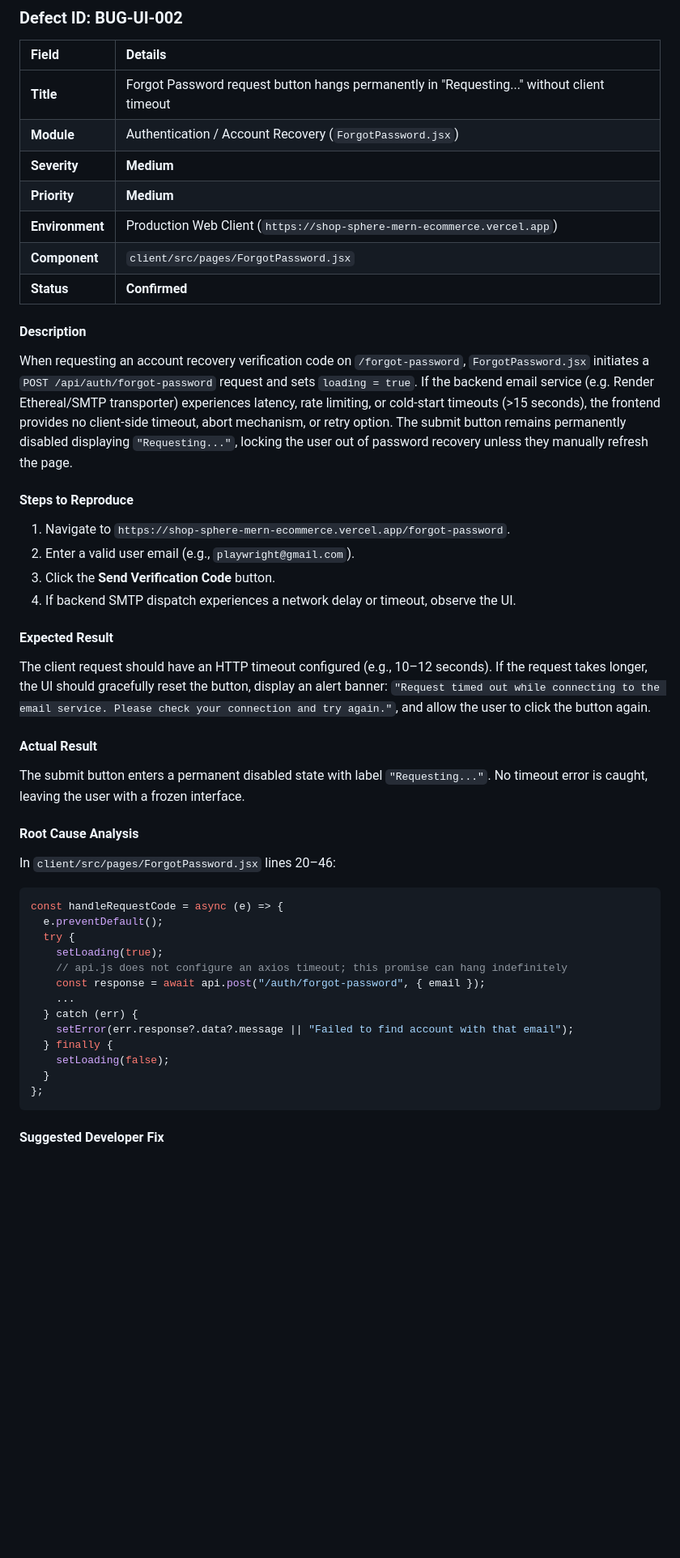
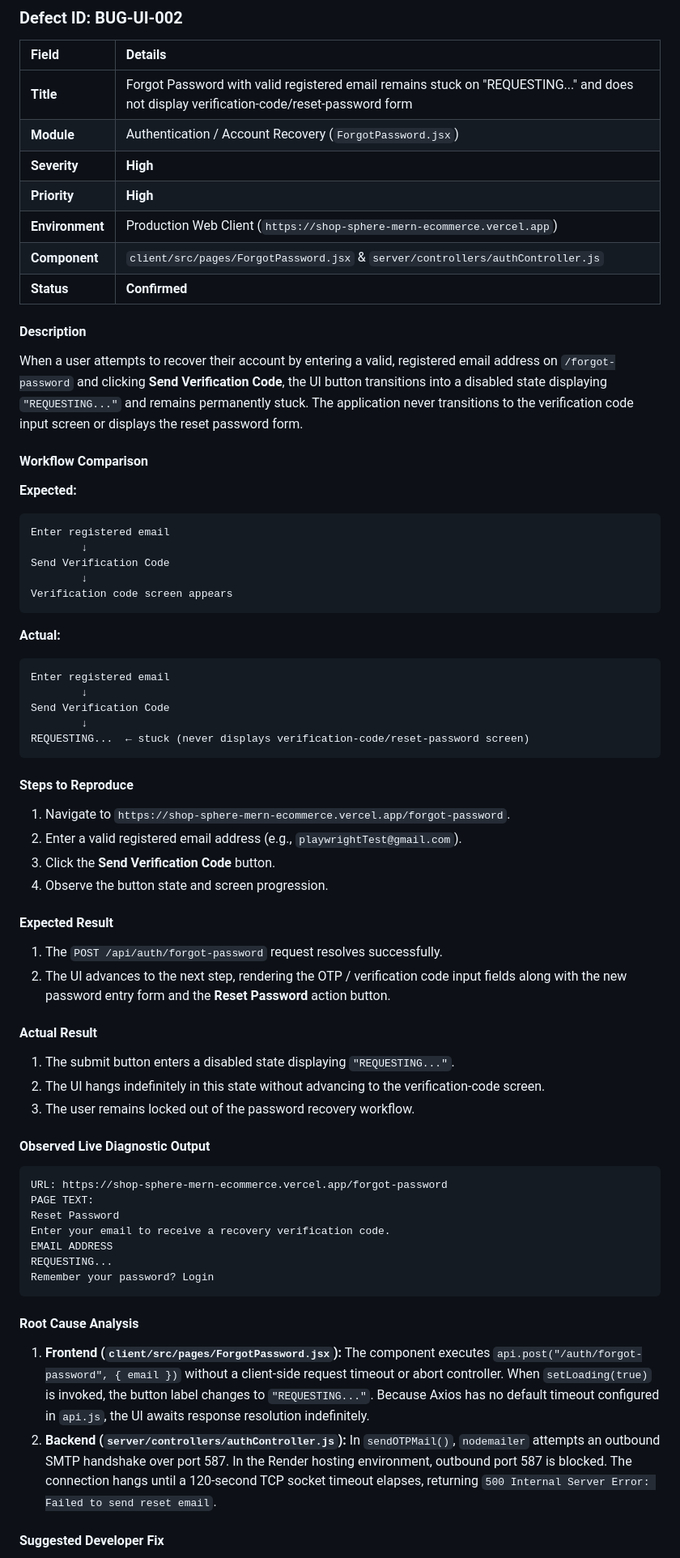
Before and after one commit to sesan-7/shopsphere-qa-automation, a Markdown page: defects/ShopSphere_Bug_Report.md, the part around one of its changes. Shown at 81% size. Rendered like a GitHub page; blank space fills up the shorter version.

Commit message:
Add ShopSphere QA automation documentation

````diff
--- a/defects/ShopSphere_Bug_Report.md
+++ b/defects/ShopSphere_Bug_Report.md
@@ -115,45 +115,67 @@ useEffect(() => {
 
 | Field | Details |
 | :--- | :--- |
-| **Title** | Forgot Password request button hangs permanently in "Requesting..." without client timeout |
+| **Title** | Forgot Password with valid registered email remains stuck on "REQUESTING..." and does not display verification-code/reset-password form |
 | **Module** | Authentication / Account Recovery (`ForgotPassword.jsx`) |
-| **Severity** | **Medium** |
-| **Priority** | **Medium** |
+| **Severity** | **High** |
+| **Priority** | **High** |
 | **Environment** | Production Web Client (`https://shop-sphere-mern-ecommerce.vercel.app`) |
-| **Component** | `client/src/pages/ForgotPassword.jsx` |
+| **Component** | `client/src/pages/ForgotPassword.jsx` & `server/controllers/authController.js` |
 | **Status** | **Confirmed** |
 
 #### Description
-When requesting an account recovery verification code on `/forgot-password`, `ForgotPassword.jsx` initiates a `POST /api/auth/forgot-password` request and sets `loading = true`. If the backend email service (e.g. Render Ethereal/SMTP transporter) experiences latency, rate limiting, or cold-start timeouts (>15 seconds), the frontend provides no client-side timeout, abort mechanism, or retry option. The submit button remains permanently disabled displaying `"Requesting..."`, locking the user out of password recovery unless they manually refresh the page.
+When a user attempts to recover their account by entering a valid, registered email address on `/forgot-password` and clicking **Send Verification Code**, the UI button transitions into a disabled state displaying `"REQUESTING..."` and remains permanently stuck. The application never transitions to the verification code input screen or displays the reset password form.
+
+#### Workflow Comparison
+
+**Expected:**
+```text
+Enter registered email
+        ↓
+Send Verification Code
+        ↓
+Verification code screen appears
+```
+
+**Actual:**
+```text
+Enter registered email
+        ↓
+Send Verification Code
+        ↓
+REQUESTING...  ← stuck (never displays verification-code/reset-password screen)
+```
 
 #### Steps to Reproduce
 1. Navigate to `https://shop-sphere-mern-ecommerce.vercel.app/forgot-password`.
-2. Enter a valid user email (e.g., `playwright@gmail.com`).
+2. Enter a valid registered email address (e.g., `playwrightTest@gmail.com`).
 3. Click the **Send Verification Code** button.
-4. If backend SMTP dispatch experiences a network delay or timeout, observe the UI.
+4. Observe the button state and screen progression.
 
 #### Expected Result
-The client request should have an HTTP timeout configured (e.g., 10–12 seconds). If the request takes longer, the UI should gracefully reset the button, display an alert banner: `"Request timed out while connecting to the email service. Please check your connection and try again."`, and allow the user to click the button again.
+1. The `POST /api/auth/forgot-password` request resolves successfully.
+2. The UI advances to the next step, rendering the OTP / verification code input fields along with the new password entry form and the **Reset Password** action button.
 
 #### Actual Result
-The submit button enters a permanent disabled state with label `"Requesting..."`. No timeout error is caught, leaving the user with a frozen interface.
+1. The submit button enters a disabled state displaying `"REQUESTING..."`.
+2. The UI hangs indefinitely in this state without advancing to the verification-code screen.
+3. The user remains locked out of the password recovery workflow.
+
+#### Observed Live Diagnostic Output
+```text
+URL: https://shop-sphere-mern-ecommerce.vercel.app/forgot-password
+PAGE TEXT:
+Reset Password
+Enter your email to receive a recovery verification code.
+EMAIL ADDRESS
+REQUESTING...
+Remember your password? Login
+```
 
 #### Root Cause Analysis
-In `client/src/pages/ForgotPassword.jsx` lines 20–46:
-```javascript
-const handleRequestCode = async (e) => {
-  e.preventDefault();
-  try {
-    setLoading(true);
-    // api.js does not configure an axios timeout; this promise can hang indefinitely
-    const response = await api.post("/auth/forgot-password", { email });
-    ...
-  } catch (err) {
-    setError(err.response?.data?.message || "Failed to find account with that email");
-  } finally {
-    setLoading(false);
-  }
-};
-```
+1. **Frontend (`client/src/pages/ForgotPassword.jsx`):**
+   The component executes `api.post("/auth/forgot-password", { email })` without a client-side request timeout or abort controller. When `setLoading(true)` is invoked, the button label changes to `"REQUESTING..."`. Because Axios has no default timeout configured in `api.js`, the UI awaits response resolution indefinitely.
+2. **Backend (`server/controllers/authController.js`):**
+   In `sendOTPMail()`, `nodemailer` attempts an outbound SMTP handshake over port 587. In the Render hosting environment, outbound port 587 is blocked. The connection hangs until a 120-second TCP socket timeout elapses, returning `500 Internal Server Error: Failed to send reset email`.
 
 #### Suggested Developer Fix
````
Also changed, not shown: other parts of defects/ShopSphere_Bug_Report.md (+6 -10 lines), README.md (added, +408 -0 lines), defects/ShopSphere_UI_Bug_Report.md (+53 -35 lines).
